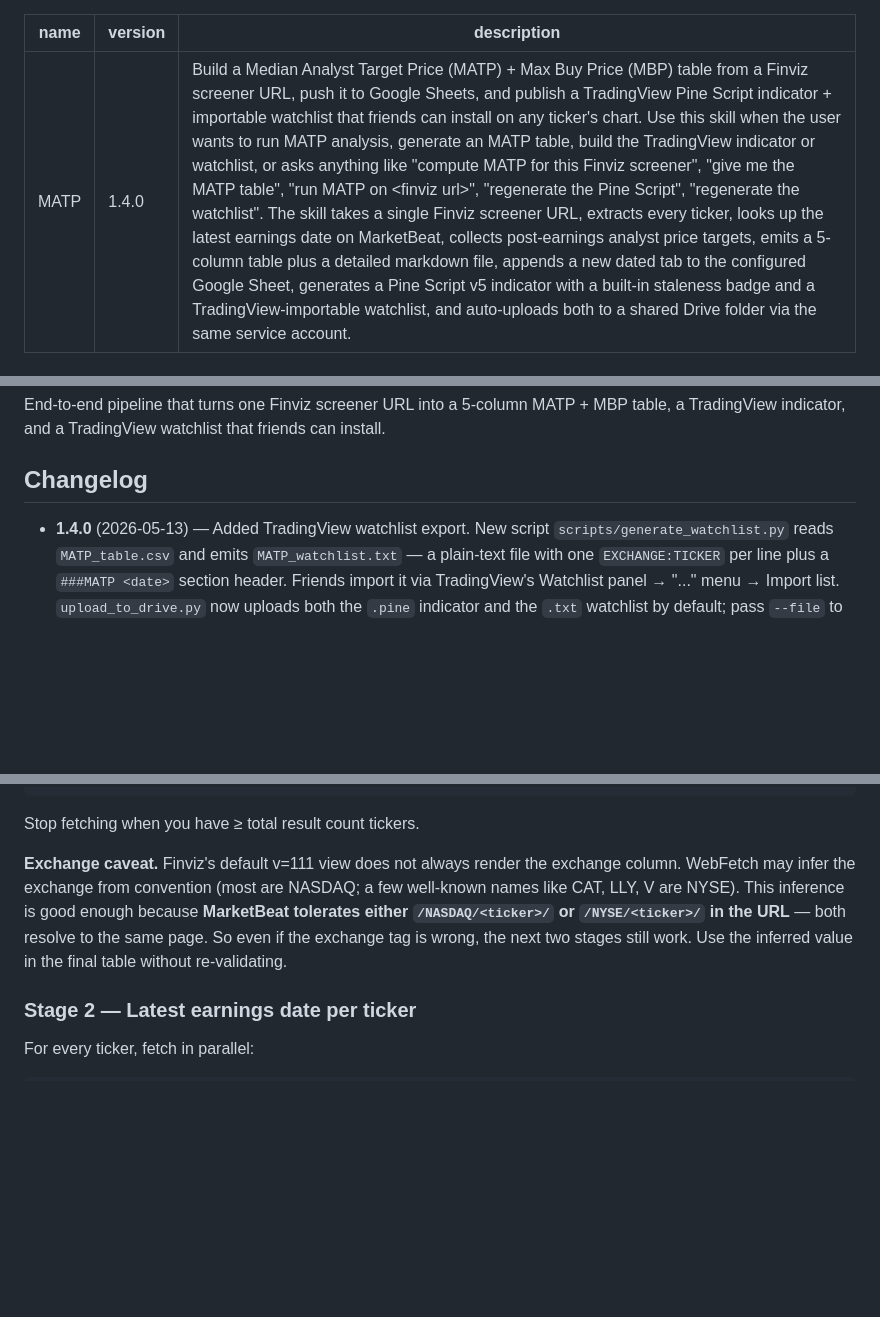
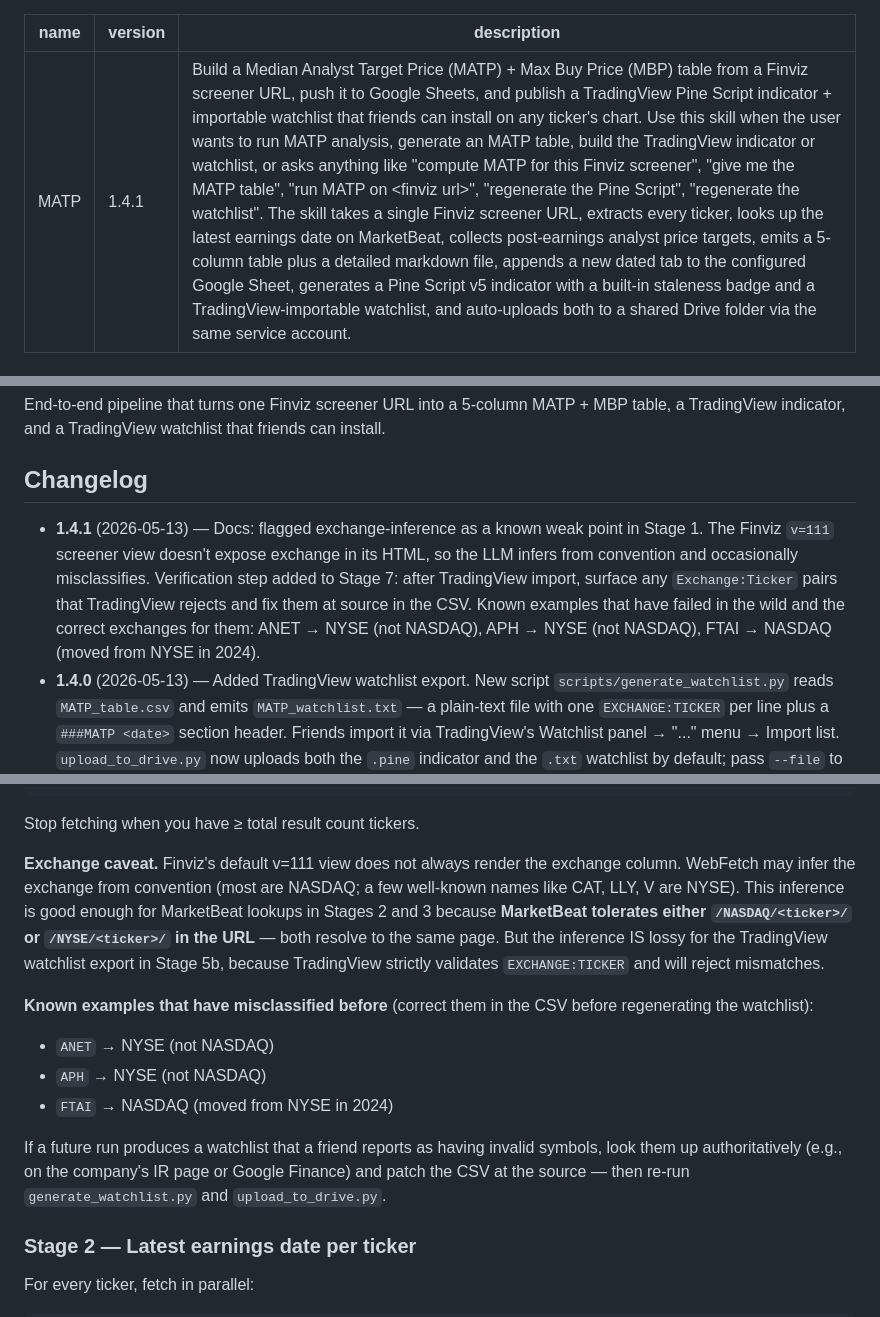
Before and after one commit to kuishung/trading-skills, a Markdown page: MATP/SKILL.md, 3 parts joined by grey strips. Rendered like a GitHub page; blank space fills up the shorter version.

Commit message:
MATP 1.4.1: document exchange-inference failure mode
Finviz v=111 doesn't expose the exchange column, so the LLM-driven
ticker extraction in Stage 1 guesses from convention and occasionally
misclassifies. This is harmless for MarketBeat lookups but breaks the
TradingView watchlist export (which strictly validates EXCHANGE:TICKER).

Updated Stage 1 to flag this explicitly with three known-misclassified
tickers (ANET -> NYSE, APH -> NYSE, FTAI -> NASDAQ) and the recovery
procedure: patch the CSV at source, regenerate the watchlist, re-upload.

Co-Authored-By: Claude Opus 4.7 (1M context) <noreply@anthropic.com>

```diff
--- a/MATP/SKILL.md
+++ b/MATP/SKILL.md
@@ -1,6 +1,6 @@
 ---
 name: MATP
-version: 1.4.0
+version: 1.4.1
 description: Build a Median Analyst Target Price (MATP) + Max Buy Price (MBP) table from a Finviz screener URL, push it to Google Sheets, and publish a TradingView Pine Script indicator + importable watchlist that friends can install on any ticker's chart. Use this skill when the user wants to run MATP analysis, generate an MATP table, build the TradingView indicator or watchlist, or asks anything like "compute MATP for this Finviz screener", "give me the MATP table", "run MATP on <finviz url>", "regenerate the Pine Script", "regenerate the watchlist". The skill takes a single Finviz screener URL, extracts every ticker, looks up the latest earnings date on MarketBeat, collects post-earnings analyst price targets, emits a 5-column table plus a detailed markdown file, appends a new dated tab to the configured Google Sheet, generates a Pine Script v5 indicator with a built-in staleness badge and a TradingView-importable watchlist, and auto-uploads both to a shared Drive folder via the same service account.
 ---
 
@@ -12,6 +12,7 @@ End-to-end pipeline that turns one Finviz screener URL into a 5-column MATP + MB
 
 ## Changelog
 
+- **1.4.1** (2026-05-13) — Docs: flagged exchange-inference as a known weak point in Stage 1. The Finviz `v=111` screener view doesn't expose exchange in its HTML, so the LLM infers from convention and occasionally misclassifies. Verification step added to Stage 7: after TradingView import, surface any `Exchange:Ticker` pairs that TradingView rejects and fix them at source in the CSV. Known examples that have failed in the wild and the correct exchanges for them: ANET → NYSE (not NASDAQ), APH → NYSE (not NASDAQ), FTAI → NASDAQ (moved from NYSE in 2024).
 - **1.4.0** (2026-05-13) — Added TradingView watchlist export. New script `scripts/generate_watchlist.py` reads `MATP_table.csv` and emits `MATP_watchlist.txt` — a plain-text file with one `EXCHANGE:TICKER` per line plus a `###MATP <date>` section header. Friends import it via TradingView's Watchlist panel → "..." menu → Import list. `upload_to_drive.py` now uploads both the `.pine` indicator and the `.txt` watchlist by default; pass `--file` to upload a single specific file.
 - **1.3.1** (2026-05-13) — Document and gracefully handle a Google Drive limitation: service accounts have no storage quota on *personal* Drive, so they can update existing files but cannot create the very first one. `upload_to_drive.py` now catches the `storageQuotaExceeded` error and prints an actionable message telling the user to drag-drop the generated `.pine` into the folder once manually. `setup_drive.py`'s walkthrough surfaces the same caveat upfront. After the one-time manual seed, all future runs update in place automatically.
 - **1.3.0** (2026-05-13) — Added TradingView indicator generation and Drive publishing. `scripts/generate_pine.py` reads `MATP_table.csv` and emits `MATP_indicator.pine` — a Pine Script v5 indicator that draws MATP (orange) and MBP (green) horizontal lines on the chart for any ticker in the screened list, with a color-coded corner badge showing the generation date and age (white <=14d, yellow 15-30d, red >30d). `scripts/upload_to_drive.py` uses the existing service account to push the .pine into a shared Drive folder (updates in place to keep the file's view link stable for friends' bookmarks). `scripts/setup_drive.py` walks the user through one-time folder configuration. `requirements.txt` gains `google-api-python-client`. `setup_sheets.py` patched to preserve unrelated `.env` keys (so re-running it doesn't wipe Drive config).
@@ -115,7 +116,14 @@ Finviz paginates 20 rows per page using a `&r=` offset. If the result count exce
 
 Stop fetching when you have ≥ total result count tickers.
 
-**Exchange caveat.** Finviz's default v=111 view does not always render the exchange column. WebFetch may infer the exchange from convention (most are NASDAQ; a few well-known names like CAT, LLY, V are NYSE). This inference is good enough because **MarketBeat tolerates either `/NASDAQ/<ticker>/` or `/NYSE/<ticker>/` in the URL** — both resolve to the same page. So even if the exchange tag is wrong, the next two stages still work. Use the inferred value in the final table without re-validating.
+**Exchange caveat.** Finviz's default v=111 view does not always render the exchange column. WebFetch may infer the exchange from convention (most are NASDAQ; a few well-known names like CAT, LLY, V are NYSE). This inference is good enough for MarketBeat lookups in Stages 2 and 3 because **MarketBeat tolerates either `/NASDAQ/<ticker>/` or `/NYSE/<ticker>/` in the URL** — both resolve to the same page. But the inference IS lossy for the TradingView watchlist export in Stage 5b, because TradingView strictly validates `EXCHANGE:TICKER` and will reject mismatches.
+
+**Known examples that have misclassified before** (correct them in the CSV before regenerating the watchlist):
+- `ANET` → NYSE (not NASDAQ)
+- `APH` → NYSE (not NASDAQ)
+- `FTAI` → NASDAQ (moved from NYSE in 2024)
+
+If a future run produces a watchlist that a friend reports as having invalid symbols, look them up authoritatively (e.g., on the company's IR page or Google Finance) and patch the CSV at the source — then re-run `generate_watchlist.py` and `upload_to_drive.py`.
 
 ### Stage 2 — Latest earnings date per ticker
 
```
Also changed, not shown: other parts of MATP/SKILL.md (+1 -1 lines).
